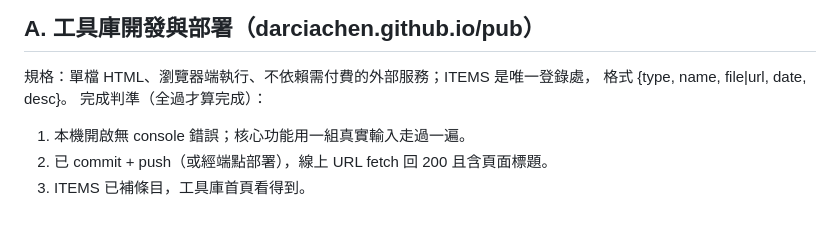
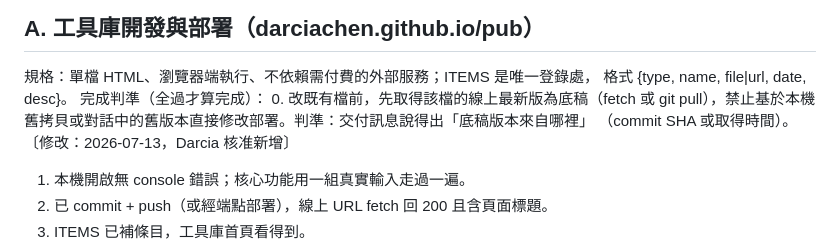
Before and after one commit to DarciaChen/pub, a Markdown page: claude/judgment-rubrics.md, the part around the change. Rendered like a GitHub page; blank space fills up the shorter version.

Commit message:
rubric新增:改檔前先取線上最新版為底稿(Darcia核准)

```diff
--- a/claude/judgment-rubrics.md
+++ b/claude/judgment-rubrics.md
@@ -51,6 +51,9 @@
 規格：單檔 HTML、瀏覽器端執行、不依賴需付費的外部服務；ITEMS 是唯一登錄處，
 格式 {type, name, file|url, date, desc}。
 完成判準（全過才算完成）：
+0. 改既有檔前，先取得該檔的線上最新版為底稿（fetch 或 git pull），禁止基於本機
+   舊拷貝或對話中的舊版本直接修改部署。判準：交付訊息說得出「底稿版本來自哪裡」
+   （commit SHA 或取得時間）。〔修改：2026-07-13，Darcia 核准新增〕
 1. 本機開啟無 console 錯誤；核心功能用一組真實輸入走過一遍。
 2. 已 commit + push（或經端點部署），線上 URL fetch 回 200 且含頁面標題。
 3. ITEMS 已補條目，工具庫首頁看得到。
```
